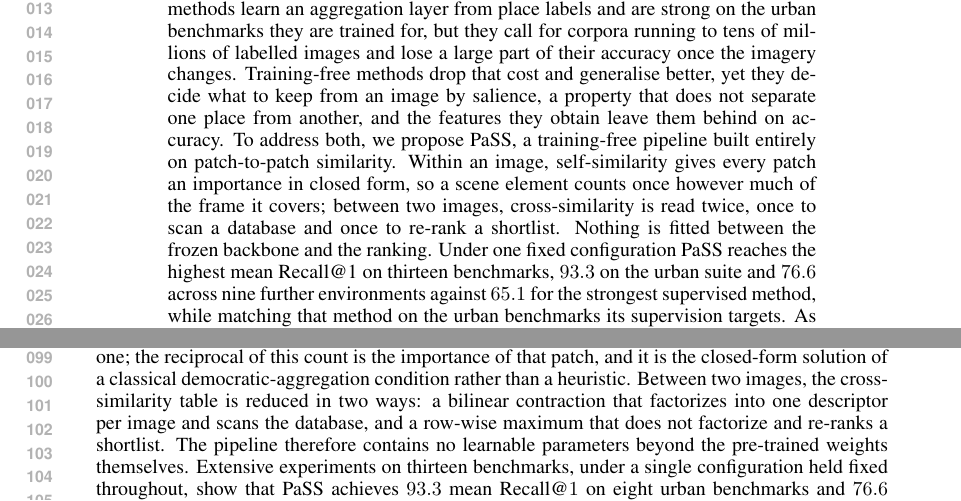
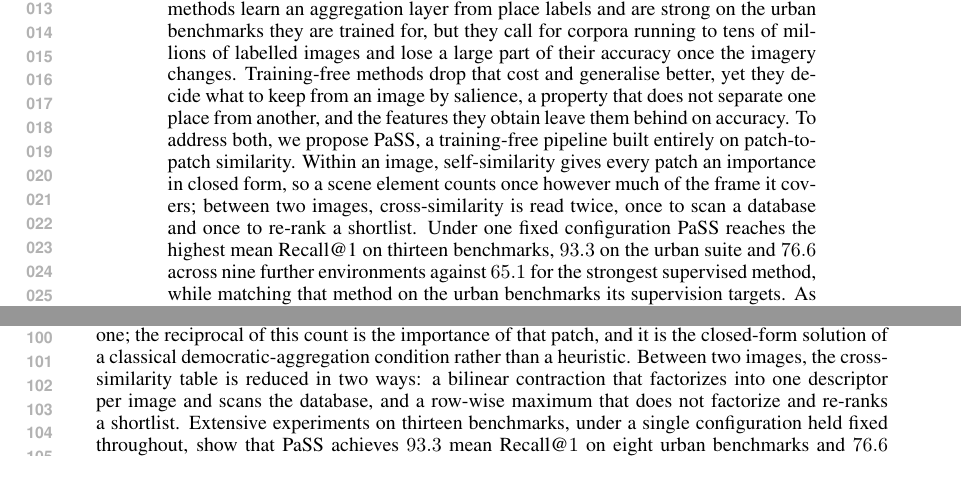
Before and after one commit to Zarreboln/iclr2027-new1, a LaTeX paper (iclr2027_conference.tex, which reads sections/01_intro.tex): two parts of pages 1 and 2 of 23, joined at a grey line, cut so that both start at the same text. Compiled offline with pdfLaTeX.

Commit message:
drop the three absolute no-fitting/no-constant claims (abstract, intro, conclusion)
Co-Authored-By: Claude Fable 5.1 <noreply@anthropic.com>

```diff
--- a/iclr2027_conference.tex
+++ b/iclr2027_conference.tex
@@ -77,7 +77,7 @@
 
 \begin{abstract}
 Visual Place Recognition (VPR) identifies where a photograph was taken by matching it against a geo-tagged database.
-Two families dominate. Supervised methods learn an aggregation layer from place labels and are strong on the urban benchmarks they are trained for, but they call for corpora running to tens of millions of labelled images and lose a large part of their accuracy once the imagery changes. Training-free methods drop that cost and generalise better, yet they decide what to keep from an image by salience, a property that does not separate one place from another, and the features they obtain leave them behind on accuracy. To address both, we propose \method{}, a training-free pipeline built entirely on patch-to-patch similarity. Within an image, self-similarity gives every patch an importance in closed form, so a scene element counts once however much of the frame it covers; between two images, cross-similarity is read twice, once to scan a database and once to re-rank a shortlist. Nothing is fitted between the frozen backbone and the ranking.
+Two families dominate. Supervised methods learn an aggregation layer from place labels and are strong on the urban benchmarks they are trained for, but they call for corpora running to tens of millions of labelled images and lose a large part of their accuracy once the imagery changes. Training-free methods drop that cost and generalise better, yet they decide what to keep from an image by salience, a property that does not separate one place from another, and the features they obtain leave them behind on accuracy. To address both, we propose \method{}, a training-free pipeline built entirely on patch-to-patch similarity. Within an image, self-similarity gives every patch an importance in closed form, so a scene element counts once however much of the frame it covers; between two images, cross-similarity is read twice, once to scan a database and once to re-rank a shortlist.
 % \textcolor{blue}{no place labels for fitting its representation}
 Under one fixed configuration \method{} reaches the highest mean Recall@1 on thirteen benchmarks, $93.3$ on the urban suite and $76.6$ across nine further environments against $65.1$ for the strongest supervised method, while matching that method on the urban benchmarks its supervision targets. As a plug-in scoring rule it improves four published two-stage pipelines by $+5.5$ to $+12.5$ R@1 and eight single-stage ones by $+9.1$ to $+17.8$.
 \end{abstract}
--- a/sections/01_intro.tex
+++ b/sections/01_intro.tex
@@ -11,7 +11,7 @@ Existing approaches fall into two families. The dominant family learns a represe
 
 However, both families decide what an image contributes using information from outside the pair of images being compared, and Figure~\ref{fig:teaser} illustrates the cost. The first cell of the top row depicts the supervised recipe, in which an image is related to a labelled corpus. The learned features therefore inherit the imagery that corpus contains, and the scatter plot below makes the consequence explicit: every trained method sits high on the urban axis and low on the aerial one, while the marker area records the millions of labels it consumed. The second cell depicts the training-free recipe, in which a patch is related to a criterion fixed elsewhere, such as an attention map trained to locate objects in web photographs, a codebook estimated on another collection, or a segmenter's notion of an object. None of these criteria was designed to answer which parts of a scene identify a place. The two questions differ: a single window in a facade of identical windows is locally salient and is retained, yet it cannot distinguish this building from its neighbour, whereas a plain strip of pavement that appears once may be the only distinctive content in the frame. On street-view imagery the two answers coincide often enough that the substitution is harmless. Away from street view they diverge, and selecting patches by attention performs worse than applying no criterion at all (\S\ref{sec:swap}). This is why training-free methods, despite requiring no data, still trail supervised ones in accuracy.
 
-To address these issues, we propose \method{}, a training-free VPR pipeline that keeps the decision inside the pair of images being compared, as shown in the third cell of Figure~\ref{fig:teaser}. \method{} reads two tables of patch similarity from a single frozen forward pass. Within an image, its self-similarity is thresholded and summed along each row, which counts how many of the image's own patches resemble a given one; the reciprocal of this count is the importance of that patch, and it is the closed-form solution of a classical democratic-aggregation condition rather than a heuristic. Between two images, the cross-similarity table is reduced in two ways: a bilinear contraction that factorizes into one descriptor per image and scans the database, and a row-wise maximum that does not factorize and re-ranks a shortlist. The pipeline therefore contains no learnable parameters beyond the pre-trained weights themselves. Extensive experiments on thirteen benchmarks, under a single configuration held fixed throughout, show that \method{} achieves $93.3$ mean Recall@$1$ on eight urban benchmarks and $76.6$ on nine further environments that include degraded, subterranean, indoor, aerial and underwater imagery, compared with $65.1$ for the strongest supervised method on the latter.
+To address these issues, we propose \method{}, a training-free VPR pipeline that keeps the decision inside the pair of images being compared, as shown in the third cell of Figure~\ref{fig:teaser}. \method{} reads two tables of patch similarity from a single frozen forward pass. Within an image, its self-similarity is thresholded and summed along each row, which counts how many of the image's own patches resemble a given one; the reciprocal of this count is the importance of that patch, and it is the closed-form solution of a classical democratic-aggregation condition rather than a heuristic. Between two images, the cross-similarity table is reduced in two ways: a bilinear contraction that factorizes into one descriptor per image and scans the database, and a row-wise maximum that does not factorize and re-ranks a shortlist. Extensive experiments on thirteen benchmarks, under a single configuration held fixed throughout, show that \method{} achieves $93.3$ mean Recall@$1$ on eight urban benchmarks and $76.6$ on nine further environments that include degraded, subterranean, indoor, aerial and underwater imagery, compared with $65.1$ for the strongest supervised method on the latter.
 
 \noindent Our contributions are summarized as follows:
 \begin{itemize}[leftmargin=*,itemsep=1pt,topsep=3pt]
```
Also changed, not shown: sections/09_conclusion.tex (+1 -1 lines).
